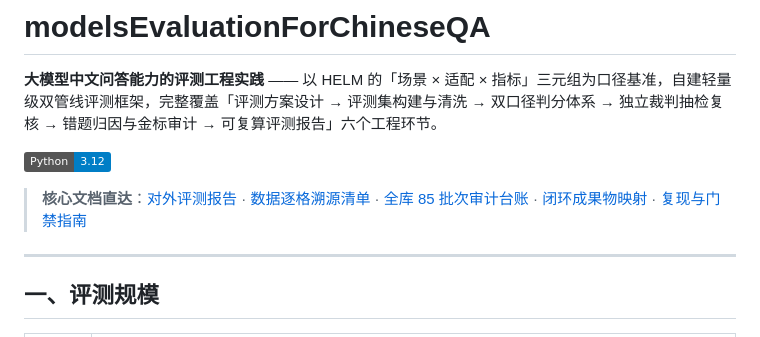
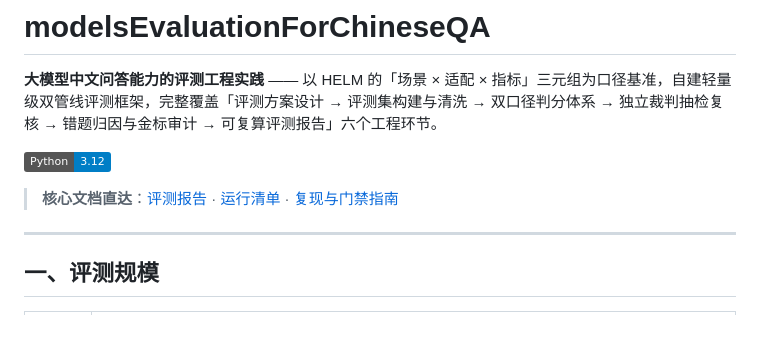
Before and after one commit to stardust211204/modelsEvaluationForChineseQA, a Markdown page: README.md, the part around the change. Rendered like a GitHub page; badges without logos.

Commit message:
README 顶部核心文档精简为三份

```diff
--- a/README.md
+++ b/README.md
@@ -4,7 +4,7 @@
 
 [![Python](https://img.shields.io/badge/Python-3.12-blue.svg)](pyproject.toml)
 
-> **核心文档直达**：[对外评测报告](reports/report_external_helm_polished.md) · [数据逐格溯源清单](reports/report_data_provenance.md) · [全库 85 批次审计台账](reports/RUN_AUDIT.md) · [闭环成果物映射](reports/PROJECT_SUMMARY.md) · [复现与门禁指南](docs/reproduce.md)
+> **核心文档直达**：[评测报告](reports/report_external_helm_polished.md) · [运行清单](reports/RUN_INVENTORY.md) · [复现与门禁指南](docs/reproduce.md)
 
 ---
 
```
